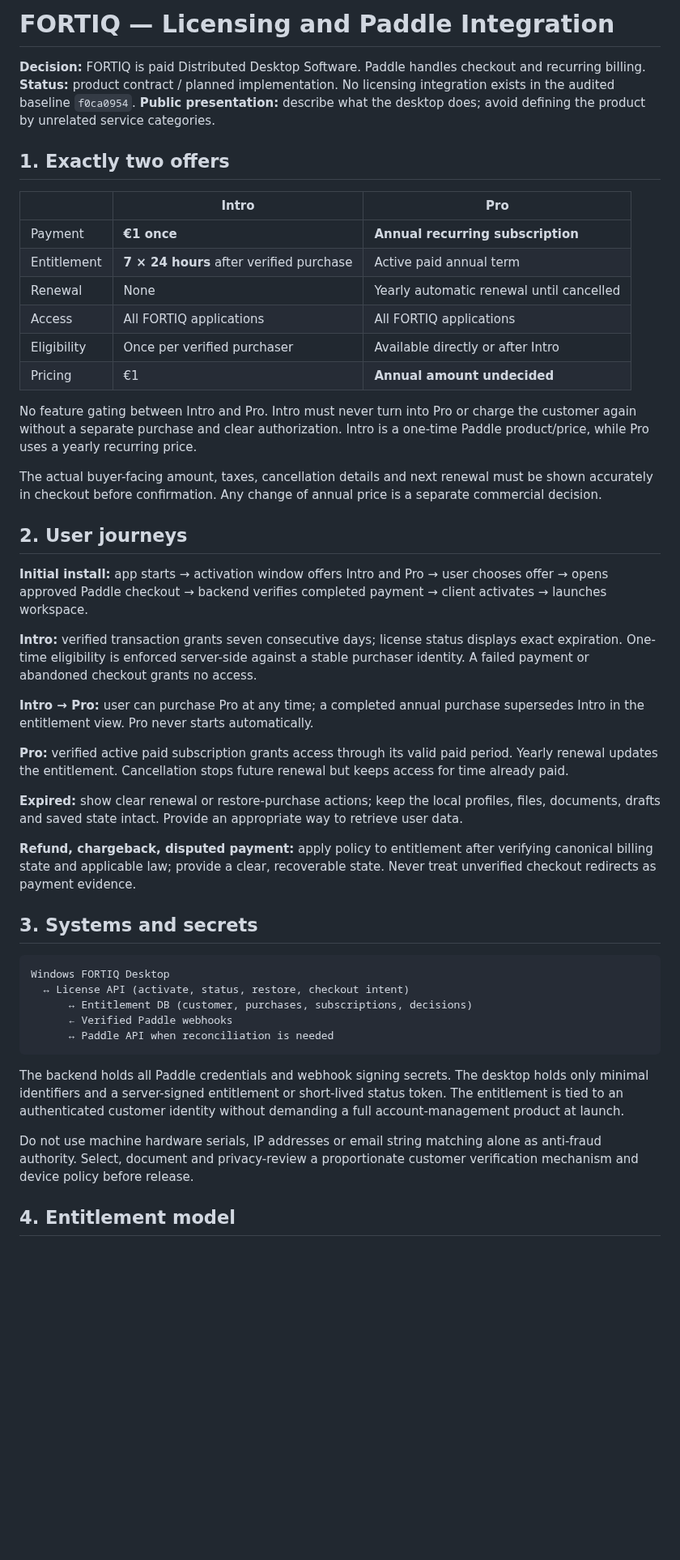
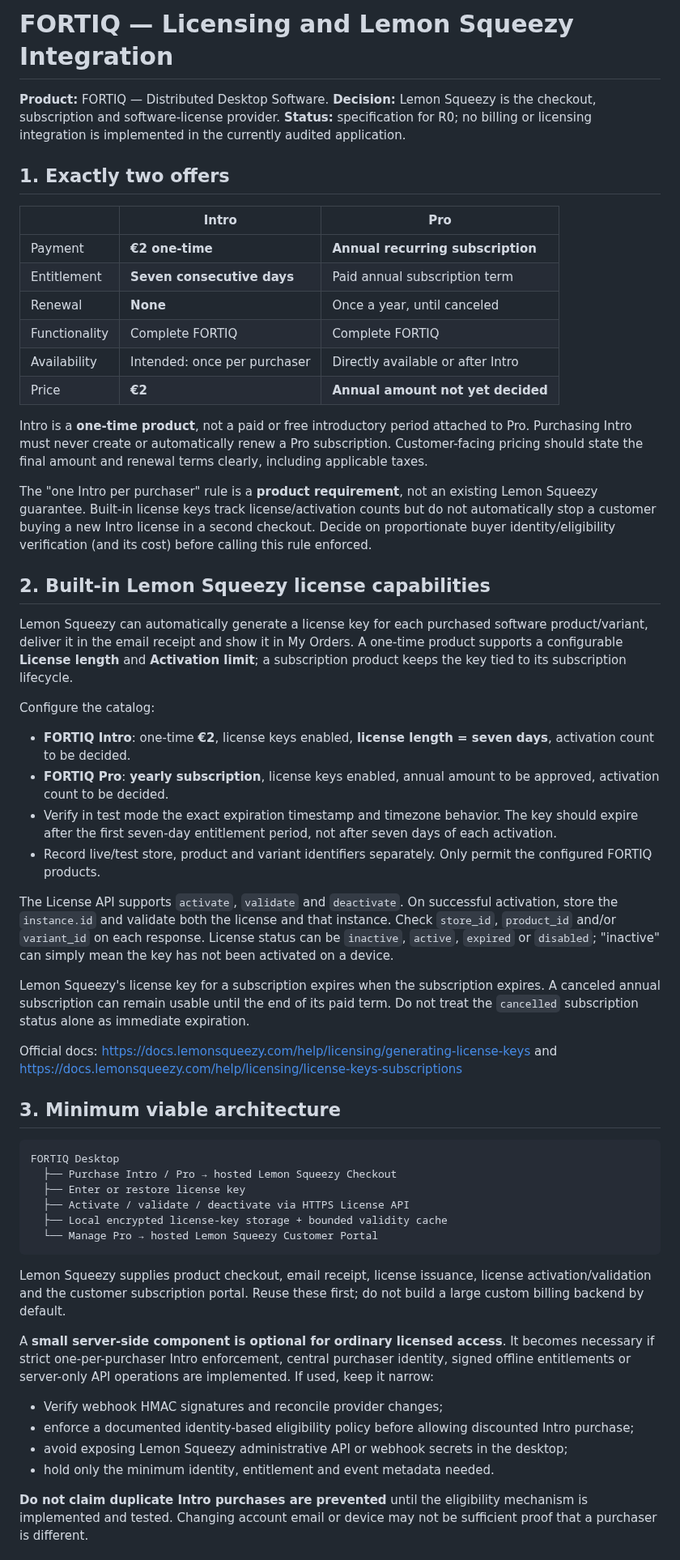
Before and after one commit to cybou-fr/fortiq, a Markdown page: docs/LICENSING.md, the part around one of its changes. Shown at 81% size. GitHub-like rendering; blank space fills up the shorter version.

Commit message:
docs: switch licensing to Lemon Squeezy, set Intro to €2

```diff
--- a/docs/LICENSING.md
+++ b/docs/LICENSING.md
@@ -1,49 +1,58 @@
-# FORTIQ — Licensing and Paddle Integration
+# FORTIQ — Licensing and Lemon Squeezy Integration
 
-**Decision:** FORTIQ is paid Distributed Desktop Software. Paddle handles checkout and recurring billing.
-**Status:** product contract / planned implementation. No licensing integration exists in the audited baseline `f0ca0954`.
-**Public presentation:** describe what the desktop does; avoid defining the product by unrelated service categories.
+**Product:** FORTIQ — Distributed Desktop Software.
+**Decision:** Lemon Squeezy is the checkout, subscription and software-license provider.
+**Status:** specification for R0; no billing or licensing integration is implemented in the currently audited application.
 
 ## 1. Exactly two offers
 
 | | Intro | Pro |
 |---|---|---|
-| Payment | **€1 once** | **Annual recurring subscription** |
-| Entitlement | **7 × 24 hours** after verified purchase | Active paid annual term |
-| Renewal | None | Yearly automatic renewal until cancelled |
-| Access | All FORTIQ applications | All FORTIQ applications |
-| Eligibility | Once per verified purchaser | Available directly or after Intro |
-| Pricing | €1 | **Annual amount undecided** |
+| Payment | **€2 one-time** | **Annual recurring subscription** |
+| Entitlement | **Seven consecutive days** | Paid annual subscription term |
+| Renewal | **None** | Once a year, until canceled |
+| Functionality | Complete FORTIQ | Complete FORTIQ |
+| Availability | Intended: once per purchaser | Directly available or after Intro |
+| Price | **€2** | **Annual amount not yet decided** |
 
-No feature gating between Intro and Pro. Intro must never turn into Pro or charge the customer again without a separate purchase and clear authorization. Intro is a one-time Paddle product/price, while Pro uses a yearly recurring price.
+Intro is a **one-time product**, not a paid or free introductory period attached to Pro. Purchasing Intro must never create or automatically renew a Pro subscription. Customer-facing pricing should state the final amount and renewal terms clearly, including applicable taxes.
 
-The actual buyer-facing amount, taxes, cancellation details and next renewal must be shown accurately in checkout before confirmation. Any change of annual price is a separate commercial decision.
+The "one Intro per purchaser" rule is a **product requirement**, not an existing Lemon Squeezy guarantee. Built-in license keys track license/activation counts but do not automatically stop a customer buying a new Intro license in a second checkout. Decide on proportionate buyer identity/eligibility verification (and its cost) before calling this rule enforced.
 
-## 2. User journeys
+## 2. Built-in Lemon Squeezy license capabilities
 
-**Initial install:** app starts → activation window offers Intro and Pro → user chooses offer → opens approved Paddle checkout → backend verifies completed payment → client activates → launches workspace.
+Lemon Squeezy can automatically generate a license key for each purchased software product/variant, deliver it in the email receipt and show it in My Orders. A one-time product supports a configurable **License length** and **Activation limit**; a subscription product keeps the key tied to its subscription lifecycle.
 
-**Intro:** verified transaction grants seven consecutive days; license status displays exact expiration. One-time eligibility is enforced server-side against a stable purchaser identity. A failed payment or abandoned checkout grants no access.
+Configure the catalog:
 
-**Intro → Pro:** user can purchase Pro at any time; a completed annual purchase supersedes Intro in the entitlement view. Pro never starts automatically.
+- **FORTIQ Intro**: one-time **€2**, license keys enabled, **license length = seven days**, activation count to be decided.
+- **FORTIQ Pro**: **yearly subscription**, license keys enabled, annual amount to be approved, activation count to be decided.
+- Verify in test mode the exact expiration timestamp and timezone behavior. The key should expire after the first seven-day entitlement period, not after seven days of each activation.
+- Record live/test store, product and variant identifiers separately. Only permit the configured FORTIQ products.
 
-**Pro:** verified active paid subscription grants access through its valid paid period. Yearly renewal updates the entitlement. Cancellation stops future renewal but keeps access for time already paid.
+The License API supports `activate`, `validate` and `deactivate`. On successful activation, store the `instance.id` and validate both the license and that instance. Check `store_id`, `product_id` and/or `variant_id` on each response. License status can be `inactive`, `active`, `expired` or `disabled`; "inactive" can simply mean the key has not been activated on a device.
 
-**Expired:** show clear renewal or restore-purchase actions; keep the local profiles, files, documents, drafts and saved state intact. Provide an appropriate way to retrieve user data.
+Lemon Squeezy's license key for a subscription expires when the subscription expires. A canceled annual subscription can remain usable until the end of its paid term. Do not treat the `cancelled` subscription status alone as immediate expiration.
 
-**Refund, chargeback, disputed payment:** apply policy to entitlement after verifying canonical billing state and applicable law; provide a clear, recoverable state. Never treat unverified checkout redirects as payment evidence.
+Official docs: https://docs.lemonsqueezy.com/help/licensing/generating-license-keys
+and https://docs.lemonsqueezy.com/help/licensing/license-keys-subscriptions
 
-## 3. Systems and secrets
+## 3. Minimum viable architecture
 
-    Windows FORTIQ Desktop
-      ↔ License API (activate, status, restore, checkout intent)
-          ↔ Entitlement DB (customer, purchases, subscriptions, decisions)
-          ← Verified Paddle webhooks
-          ↔ Paddle API when reconciliation is needed
+    FORTIQ Desktop
+      ├── Purchase Intro / Pro → hosted Lemon Squeezy Checkout
+      ├── Enter or restore license key
+      ├── Activate / validate / deactivate via HTTPS License API
+      ├── Local encrypted license-key storage + bounded validity cache
+      └── Manage Pro → hosted Lemon Squeezy Customer Portal
 
-The backend holds all Paddle credentials and webhook signing secrets. The desktop holds only minimal identifiers and a server-signed entitlement or short-lived status token. The entitlement is tied to an authenticated customer identity without demanding a full account-management product at launch.
+Lemon Squeezy supplies product checkout, email receipt, license issuance, license activation/validation and the customer subscription portal. Reuse these first; do not build a large custom billing backend by default.
 
-Do not use machine hardware serials, IP addresses or email string matching alone as anti-fraud authority. Select, document and privacy-review a proportionate customer verification mechanism and device policy before release.
+A **small server-side component is optional for ordinary licensed access**. It becomes necessary if strict one-per-purchaser Intro enforcement, central purchaser identity, signed offline entitlements or server-only API operations are implemented. If used, keep it narrow:
+- Verify webhook HMAC signatures and reconcile provider changes;
+- enforce a documented identity-based eligibility policy before allowing discounted Intro purchase;
+- avoid exposing Lemon Squeezy administrative API or webhook secrets in the desktop;
+- hold only the minimum identity, entitlement and event metadata needed.
 
-## 4. Entitlement model
+**Do not claim duplicate Intro purchases are prevented** until the eligibility mechanism is implemented and tested. Changing account email or device may not be sufficient proof that a purchaser is different.
 
```
Also changed, not shown: other parts of docs/LICENSING.md (+37 -44 lines).
